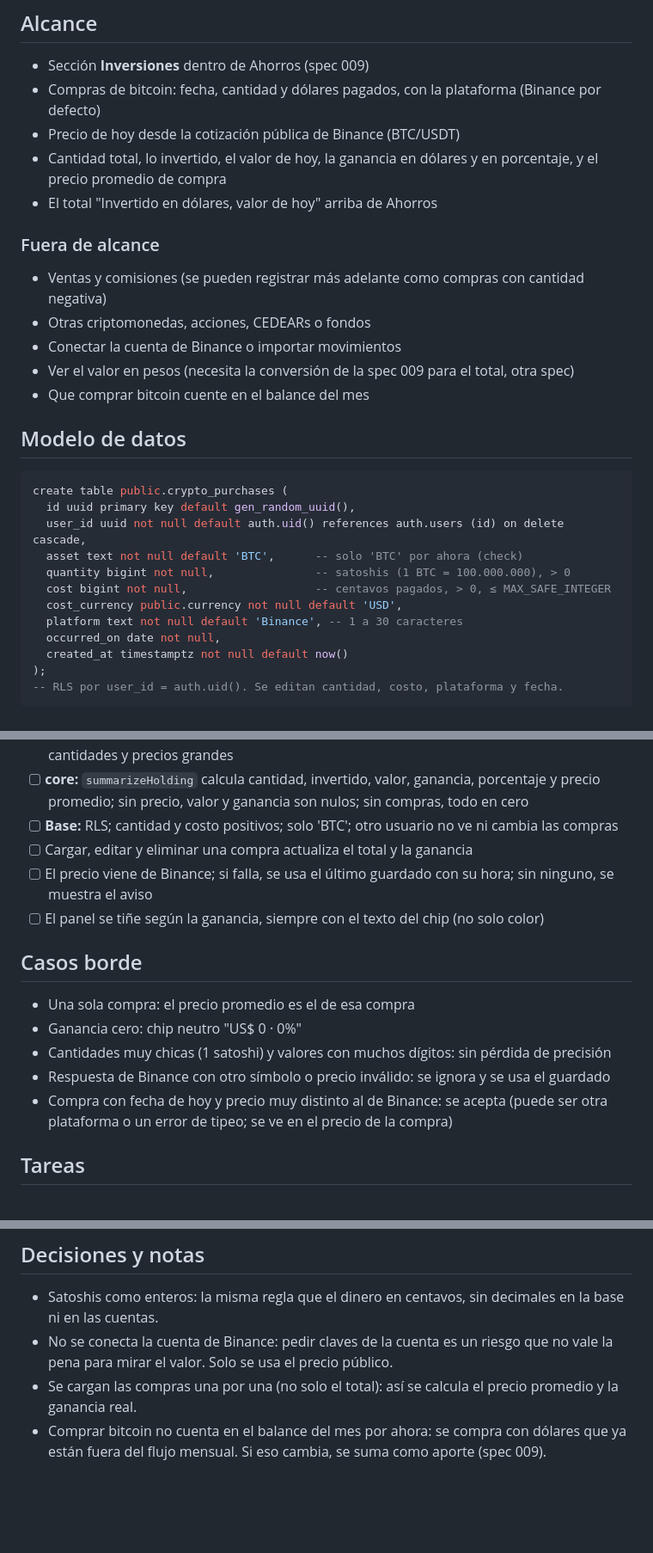
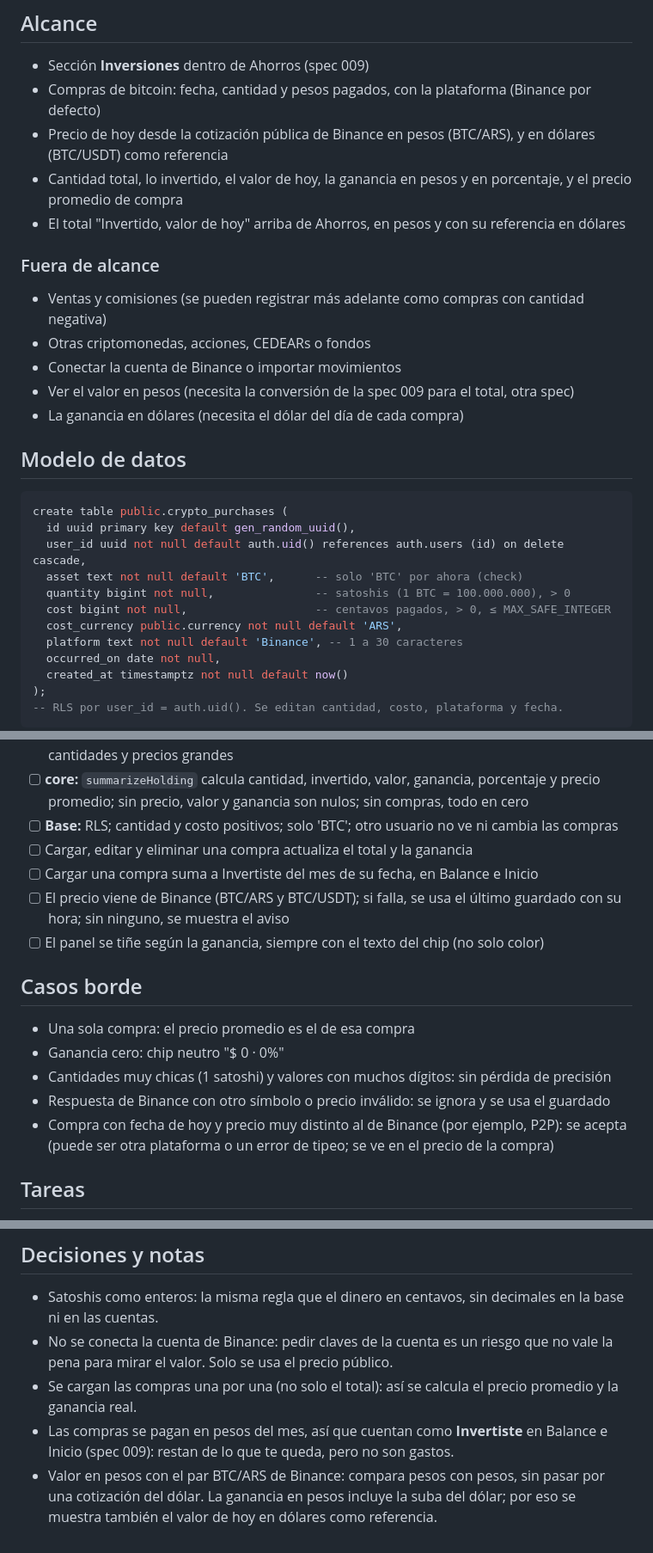
Before and after one commit to agustinnarla/chanchito, a Markdown page: specs/010-bitcoin.md, 3 parts joined by grey strips. Shown at 86% size. Drawn GitHub-style; blank space fills up the shorter version.

Commit message:
docs: track bitcoin in pesos with Binance's BTC/ARS price and count purchases in the month
Co-Authored-By: Claude Opus 5.5 <noreply@anthropic.com>

```diff
--- a/specs/010-bitcoin.md
+++ b/specs/010-bitcoin.md
@@ -9,10 +9,10 @@ Seguir una inversión en bitcoin a largo plazo: cuánto tengo, cuánto puse y cu
 ## Alcance
 
 - Sección **Inversiones** dentro de Ahorros (spec 009)
-- Compras de bitcoin: fecha, cantidad y dólares pagados, con la plataforma (Binance por defecto)
-- Precio de hoy desde la cotización pública de Binance (BTC/USDT)
-- Cantidad total, lo invertido, el valor de hoy, la ganancia en dólares y en porcentaje, y el precio promedio de compra
-- El total "Invertido en dólares, valor de hoy" arriba de Ahorros
+- Compras de bitcoin: fecha, cantidad y pesos pagados, con la plataforma (Binance por defecto)
+- Precio de hoy desde la cotización pública de Binance en pesos (BTC/ARS), y en dólares (BTC/USDT) como referencia
+- Cantidad total, lo invertido, el valor de hoy, la ganancia en pesos y en porcentaje, y el precio promedio de compra
+- El total "Invertido, valor de hoy" arriba de Ahorros, en pesos y con su referencia en dólares
 
 ### Fuera de alcance
 
@@ -20,7 +20,7 @@ Seguir una inversión en bitcoin a largo plazo: cuánto tengo, cuánto puse y cu
 - Otras criptomonedas, acciones, CEDEARs o fondos
 - Conectar la cuenta de Binance o importar movimientos
 - Ver el valor en pesos (necesita la conversión de la spec 009 para el total, otra spec)
-- Que comprar bitcoin cuente en el balance del mes
+- La ganancia en dólares (necesita el dólar del día de cada compra)
 
 ## Modelo de datos
 
@@ -31,7 +31,7 @@ create table public.crypto_purchases (
   asset text not null default 'BTC',      -- solo 'BTC' por ahora (check)
   quantity bigint not null,               -- satoshis (1 BTC = 100.000.000), > 0
   cost bigint not null,                   -- centavos pagados, > 0, ≤ MAX_SAFE_INTEGER
-  cost_currency public.currency not null default 'USD',
+  cost_currency public.currency not null default 'ARS',
   platform text not null default 'Binance', -- 1 a 30 caracteres
   occurred_on date not null,
   created_at timestamptz not null default now()
@@ -89,16 +89,17 @@ Todas las cuentas con enteros (`BigInt` en los productos intermedios, como en pr
 - [ ] **core:** `summarizeHolding` calcula cantidad, invertido, valor, ganancia, porcentaje y precio promedio; sin precio, valor y ganancia son nulos; sin compras, todo en cero
 - [ ] **Base:** RLS; cantidad y costo positivos; solo 'BTC'; otro usuario no ve ni cambia las compras
 - [ ] Cargar, editar y eliminar una compra actualiza el total y la ganancia
-- [ ] El precio viene de Binance; si falla, se usa el último guardado con su hora; sin ninguno, se muestra el aviso
+- [ ] Cargar una compra suma a Invertiste del mes de su fecha, en Balance e Inicio
+- [ ] El precio viene de Binance (BTC/ARS y BTC/USDT); si falla, se usa el último guardado con su hora; sin ninguno, se muestra el aviso
 - [ ] El panel se tiñe según la ganancia, siempre con el texto del chip (no solo color)
 
 ## Casos borde
 
 - Una sola compra: el precio promedio es el de esa compra
-- Ganancia cero: chip neutro "US$ 0 · 0%"
+- Ganancia cero: chip neutro "$ 0 · 0%"
 - Cantidades muy chicas (1 satoshi) y valores con muchos dígitos: sin pérdida de precisión
 - Respuesta de Binance con otro símbolo o precio inválido: se ignora y se usa el guardado
-- Compra con fecha de hoy y precio muy distinto al de Binance: se acepta (puede ser otra plataforma o un error de tipeo; se ve en el precio de la compra)
+- Compra con fecha de hoy y precio muy distinto al de Binance (por ejemplo, P2P): se acepta (puede ser otra plataforma o un error de tipeo; se ve en el precio de la compra)
 
 ## Tareas
 
@@ -115,4 +116,5 @@ Todas las cuentas con enteros (`BigInt` en los productos intermedios, como en pr
 - Satoshis como enteros: la misma regla que el dinero en centavos, sin decimales en la base ni en las cuentas.
 - No se conecta la cuenta de Binance: pedir claves de la cuenta es un riesgo que no vale la pena para mirar el valor. Solo se usa el precio público.
 - Se cargan las compras una por una (no solo el total): así se calcula el precio promedio y la ganancia real.
-- Comprar bitcoin no cuenta en el balance del mes por ahora: se compra con dólares que ya están fuera del flujo mensual. Si eso cambia, se suma como aporte (spec 009).
+- Las compras se pagan en pesos del mes, así que cuentan como **Invertiste** en Balance e Inicio (spec 009): restan de lo que te queda, pero no son gastos.
+- Valor en pesos con el par BTC/ARS de Binance: compara pesos con pesos, sin pasar por una cotización del dólar. La ganancia en pesos incluye la suba del dólar; por eso se muestra también el valor de hoy en dólares como referencia.
```
Also changed, not shown: other parts of specs/010-bitcoin.md (+6 -6 lines), specs/009-metas-de-ahorro.md (+1 -1 lines).
